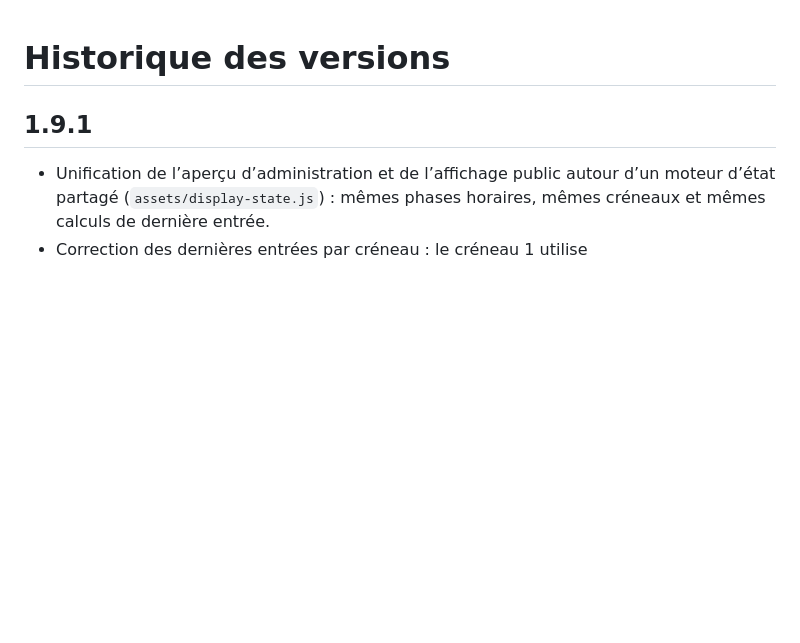
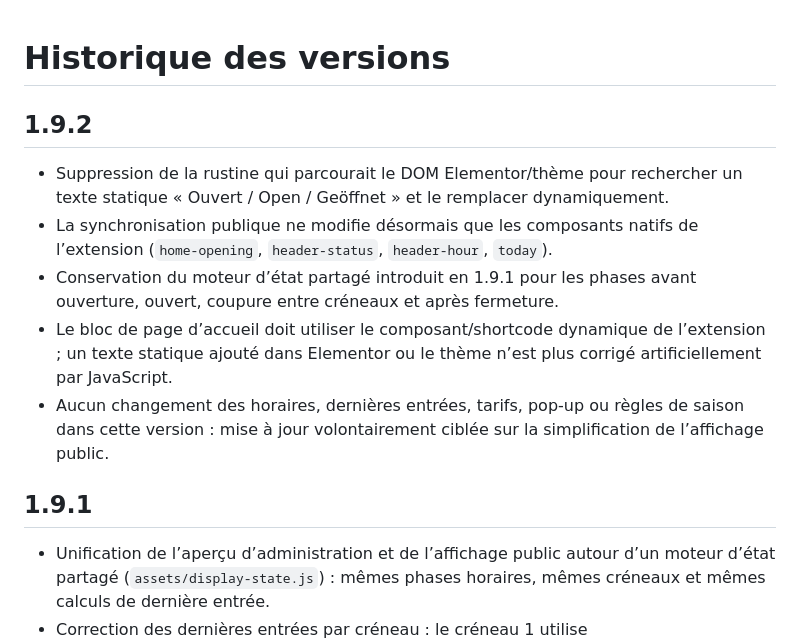
Before and after one commit to montagnedessinges/horaires-tarifs-parc, a Markdown page: CHANGELOG.md, the part around the change. Rendered like a GitHub page; blank space fills up the shorter version.

Commit message:
Documenter la simplification de l'affichage en 1.9.2

```diff
--- a/CHANGELOG.md
+++ b/CHANGELOG.md
@@ -1,4 +1,11 @@
 # Historique des versions
+
+## 1.9.2
+- Suppression de la rustine qui parcourait le DOM Elementor/thème pour rechercher un texte statique « Ouvert / Open / Geöffnet » et le remplacer dynamiquement.
+- La synchronisation publique ne modifie désormais que les composants natifs de l’extension (`home-opening`, `header-status`, `header-hour`, `today`).
+- Conservation du moteur d’état partagé introduit en 1.9.1 pour les phases avant ouverture, ouvert, coupure entre créneaux et après fermeture.
+- Le bloc de page d’accueil doit utiliser le composant/shortcode dynamique de l’extension ; un texte statique ajouté dans Elementor ou le thème n’est plus corrigé artificiellement par JavaScript.
+- Aucun changement des horaires, dernières entrées, tarifs, pop-up ou règles de saison dans cette version : mise à jour volontairement ciblée sur la simplification de l’affichage public.
 
 ## 1.9.1
 - Unification de l’aperçu d’administration et de l’affichage public autour d’un moteur d’état partagé (`assets/display-state.js`) : mêmes phases horaires, mêmes créneaux et mêmes calculs de dernière entrée.
```
